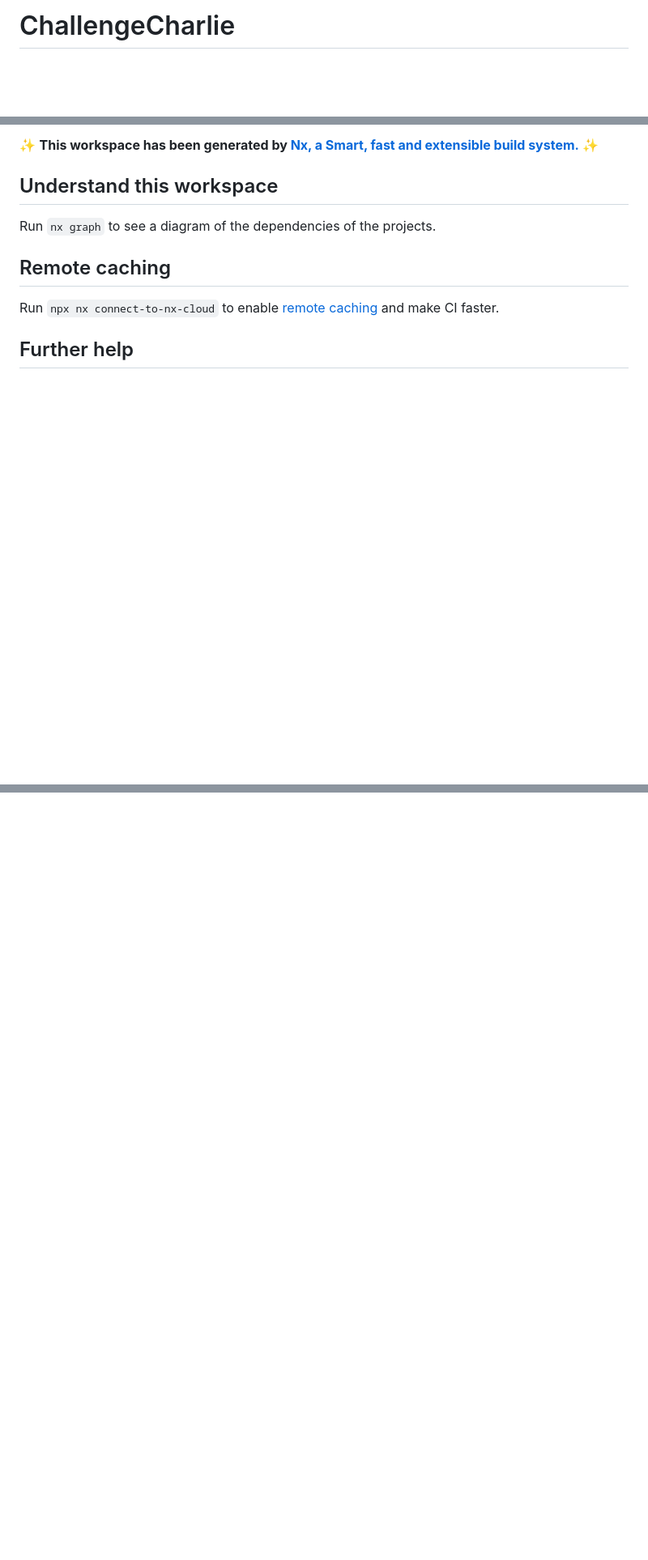
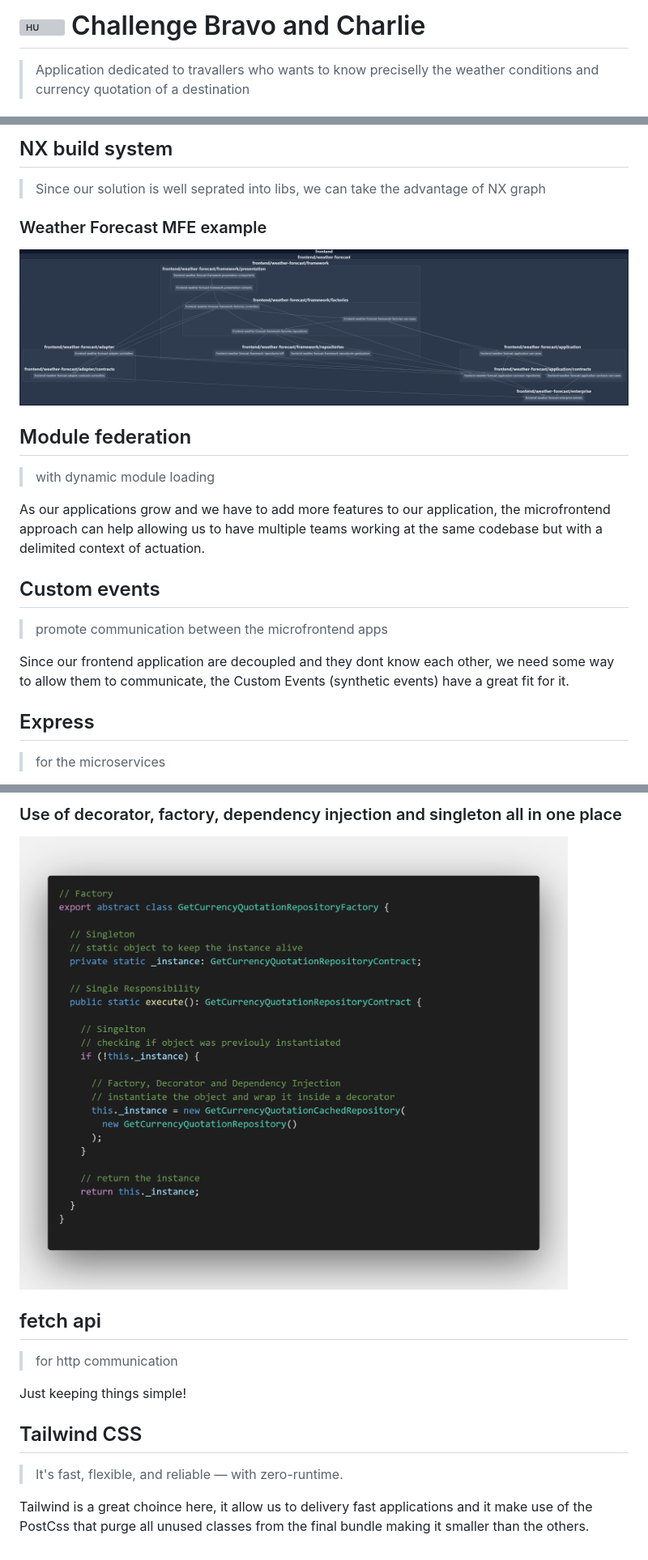
Before and after one commit to hurbcom/challenge-charlie, a Markdown page: README.md, 3 parts joined by grey strips. Shown at 81% size. GitHub-like rendering; pictures changed too: docs/example-weather-forecast.png (added), docs/patterns-example.png (added); blank space fills up the shorter version; grey boxes are pictures that could not be loaded.

Commit message:
feat(readme): first commit

```diff
--- a/README.md
+++ b/README.md
@@ -1,2 +1,4 @@
-# ChallengeCharlie
+# <img src="https://avatars1.githubusercontent.com/u/7063040?v=4&s=200.jpg" alt="HU" width="24" /> Challenge Bravo and Charlie
+>
+> Application dedicated to travallers who wants to know preciselly the weather conditions and currency quotation of a destination
 
@@ -4,13 +7,19 @@
 
-✨ **This workspace has been generated by [Nx, a Smart, fast and extensible build system.](https://nx.dev)** ✨
+## NX build system
+> Since our solution is well seprated into libs, we can take the advantage of NX graph
+### Weather Forecast MFE example
+![Simple architecture overview](/docs/example-weather-forecast.png)
 
-## Understand this workspace
+## Module federation
+> with dynamic module loading
 
-Run `nx graph` to see a diagram of the dependencies of the projects.
+As our applications grow and we have to add more features to our application, the microfrontend approach can help allowing us to have multiple teams working at the same codebase but with a delimited context of actuation.
 
-## Remote caching
+## Custom events
+> promote communication between the microfrontend apps
 
-Run `npx nx connect-to-nx-cloud` to enable [remote caching](https://nx.app) and make CI faster.
+Since our frontend application are decoupled and they dont know each other, we need some way to allow them to communicate, the Custom Events (synthetic events) have a great fit for it.
 
-## Further help
+## Express
+> for the microservices
 
@@ -17,0 +46,12 @@ Visit the [Nx Documentation](https://nx.dev) to learn more.
+### Use of decorator, factory, dependency injection and singleton all in one place
+![Patterns example](/docs/patterns-example.png)
+
+## fetch api
+>  for http communication
+
+Just keeping things simple!
+
+## Tailwind CSS
+> It's fast, flexible, and reliable — with zero-runtime.
+
+Tailwind is a great choince here, it allow us to delivery fast applications and it make use of the PostCss that purge all unused classes from the final bundle making it smaller than the others.
```
Also changed, not shown: other parts of README.md (+22 -2 lines), docs/code-architecture-overview.png (added), docs/simple-architecture-overview.png (added).
